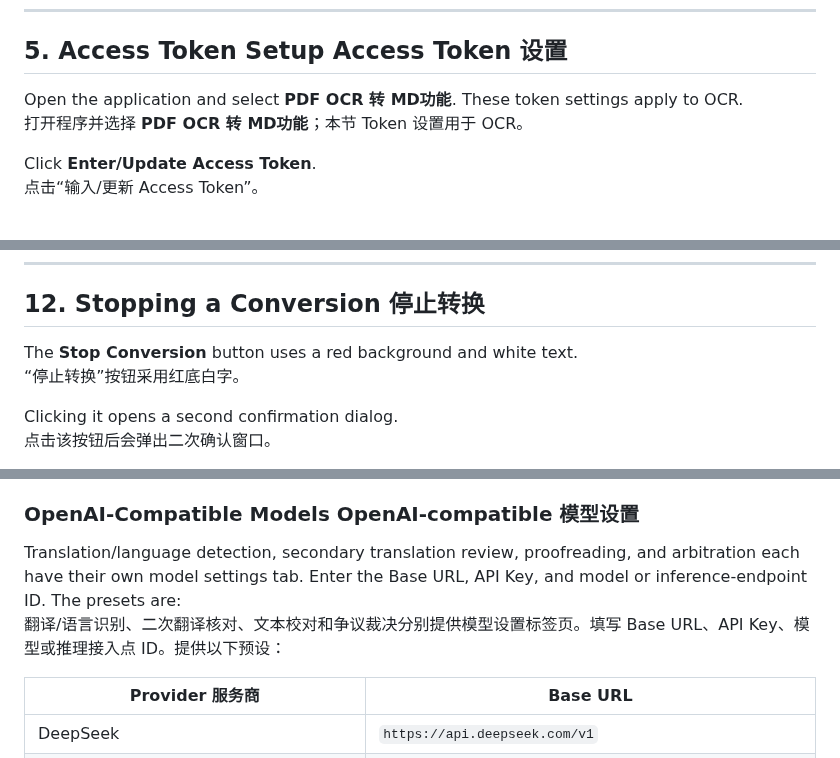
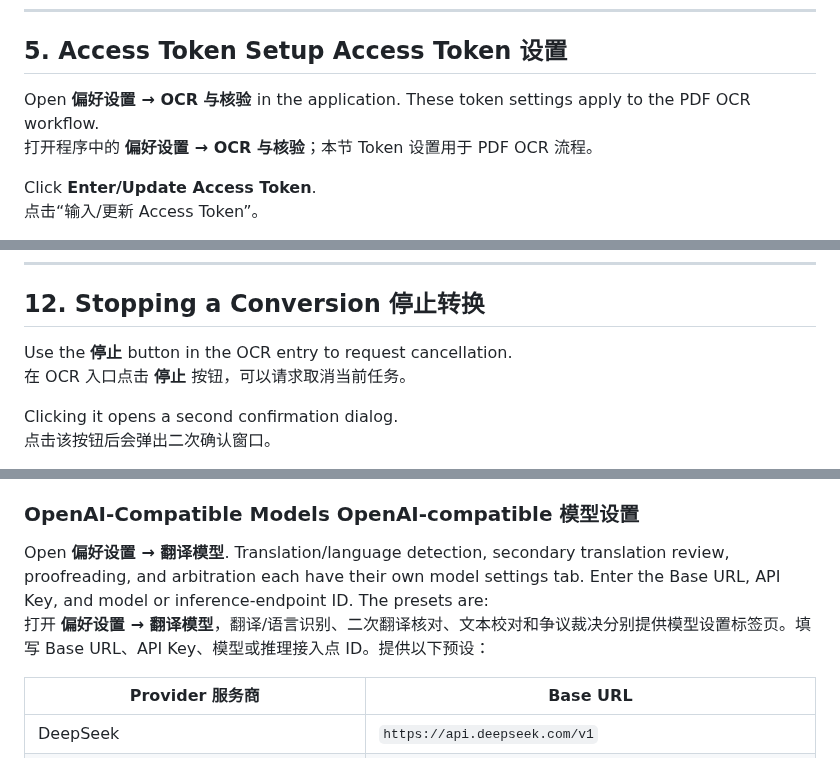
Before and after one commit to CHNAQW/paddleocr_usage, a Markdown page: README.md, 3 parts joined by grey strips. GitHub-like rendering.

```diff
--- a/README.md
+++ b/README.md
@@ -360,8 +362,8 @@ Linux 与 macOS 用户应保留 `.py` 文件，并通过上述虚拟环境运行
 
 ## 5. Access Token Setup   Access Token 设置
 
-Open the application and select **PDF OCR 转 MD功能**. These token settings apply to OCR.
-打开程序并选择 **PDF OCR 转 MD功能**；本节 Token 设置用于 OCR。
+Open **偏好设置 → OCR 与核验** in the application. These token settings apply to the PDF OCR workflow.
+打开程序中的 **偏好设置 → OCR 与核验**；本节 Token 设置用于 PDF OCR 流程。
 
 Click **Enter/Update Access Token**.
 点击“输入/更新 Access Token”。
@@ -683,8 +692,8 @@ Rate-limit responses are also retried after a delay.
 
 ## 12. Stopping a Conversion  停止转换
 
-The **Stop Conversion** button uses a red background and white text.
-“停止转换”按钮采用红底白字。
+Use the **停止** button in the OCR entry to request cancellation.
+在 OCR 入口点击 **停止** 按钮，可以请求取消当前任务。
 
 Clicking it opens a second confirmation dialog.
 点击该按钮后会弹出二次确认窗口。
@@ -1012,8 +1022,8 @@ The scanner excludes `TRANSLATED_*.md`, `*_TRANSLATED.md`, and a distinct output
 
 ### OpenAI-Compatible Models   OpenAI-compatible 模型设置
 
-Translation/language detection, secondary translation review, proofreading, and arbitration each have their own model settings tab. Enter the Base URL, API Key, and model or inference-endpoint ID. The presets are:
-翻译/语言识别、二次翻译核对、文本校对和争议裁决分别提供模型设置标签页。填写 Base URL、API Key、模型或推理接入点 ID。提供以下预设：
+Open **偏好设置 → 翻译模型**. Translation/language detection, secondary translation review, proofreading, and arbitration each have their own model settings tab. Enter the Base URL, API Key, and model or inference-endpoint ID. The presets are:
+打开 **偏好设置 → 翻译模型**，翻译/语言识别、二次翻译核对、文本校对和争议裁决分别提供模型设置标签页。填写 Base URL、API Key、模型或推理接入点 ID。提供以下预设：
 
 | Provider 服务商 | Base URL |
 | --- | --- |
```
Also changed, not shown: other parts of README.md (+24 -14 lines), docs/screenshots/workspace-compact.png (added), docs/screenshots/workspace-ocr.png (added), docs/screenshots/workspace-translation.png (added), 8 other files.
